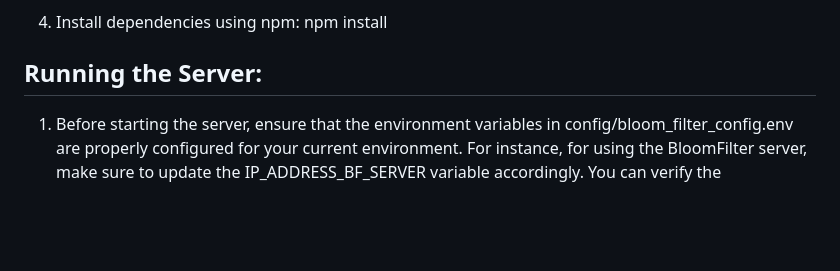
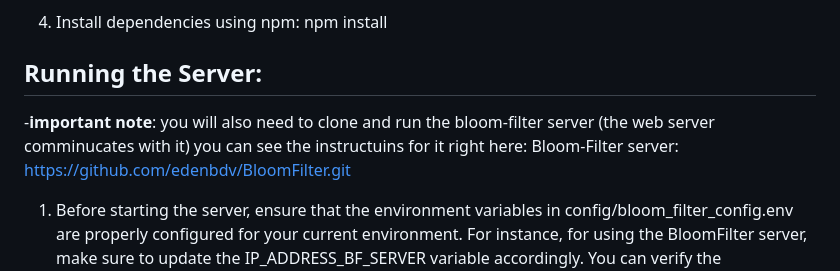
Before and after one commit to edenbdv/Facebook_clone-Server, a Markdown page: README.md, the part around the change. GitHub-like rendering; blank space fills up the shorter version.

```diff
--- a/README.md
+++ b/README.md
@@ -119,6 +119,10 @@ This user-friendly interface ensures that managing personal profiles and social
 
 ## Running the Server:
 
+-**important note**: you will also need to clone and run the bloom-filter server (the web server comminucates with it)
+you can see the instructuins for it right here:
+Bloom-Filter server: https://github.com/edenbdv/BloomFilter.git
+
 1. Before starting the server, ensure that the environment variables in config/bloom_filter_config.env are properly configured for your current environment. For instance, for using the BloomFilter server, make sure to update the IP_ADDRESS_BF_SERVER variable accordingly.
 You can verify the connections in app.js and InintializeDB.js
 
```
